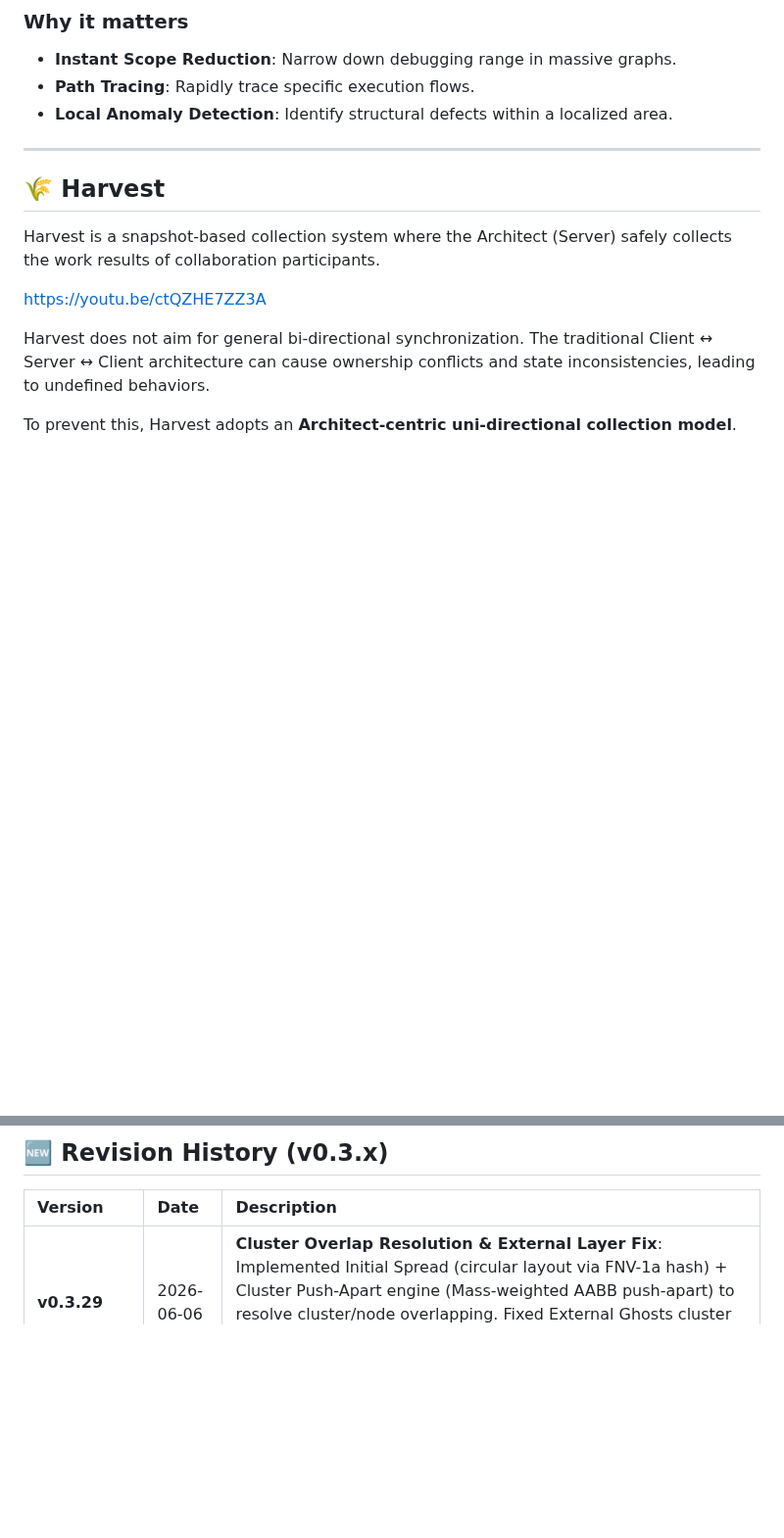
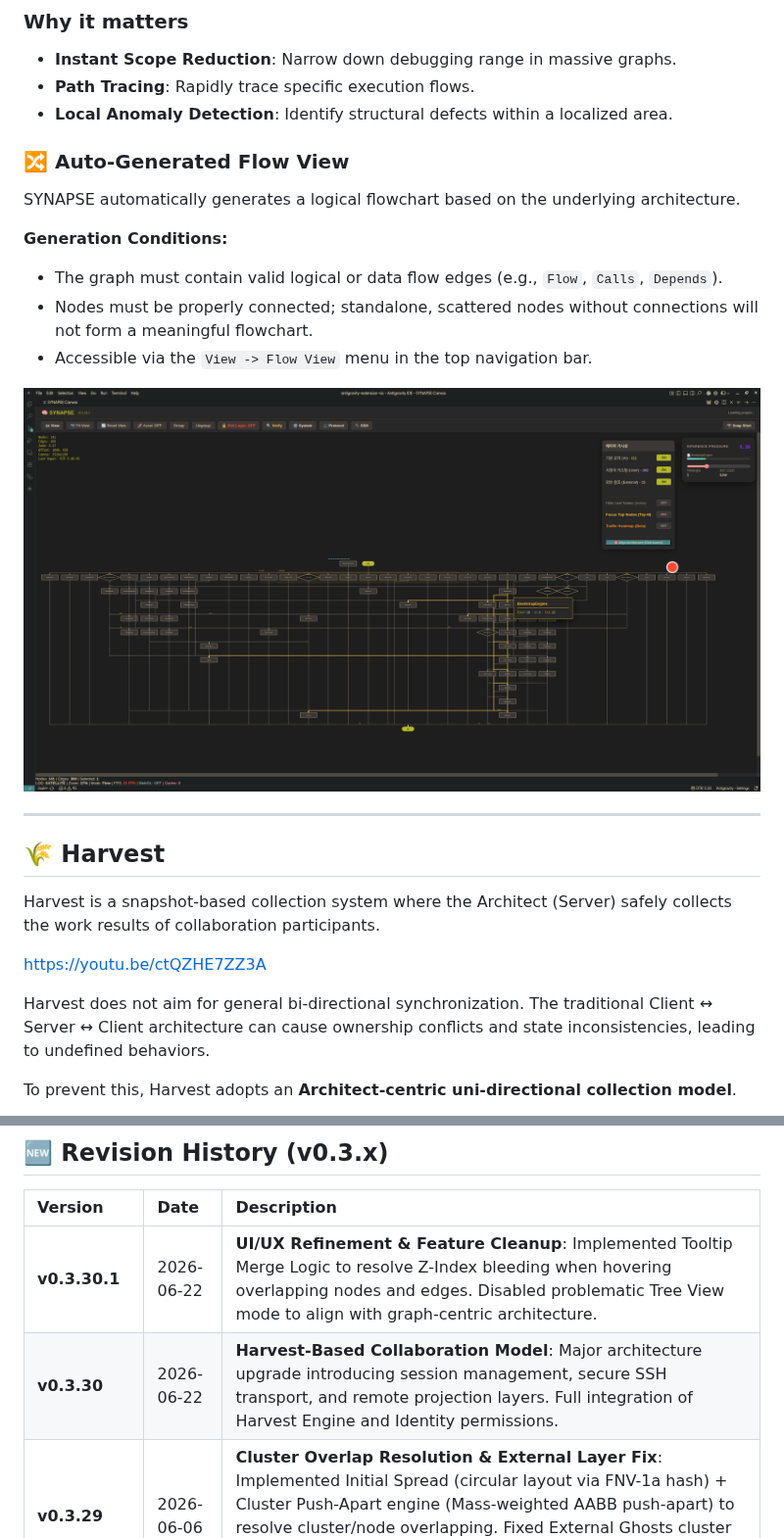
Before and after one commit to dogsinatas29/SYNAPSE, a Markdown page: README.md, 2 parts joined by grey strips. Shown at 98% size. Drawn GitHub-style; pictures changed too: assets/flowview.png (added); blank space fills up the shorter version.

Commit message:
chore(release): v0.3.30.1 UI/UX Refinement and Feature Cleanup

```diff
--- a/README.md
+++ b/README.md
@@ -197,6 +197,16 @@ F       G ─ H
 - **Path Tracing**: Rapidly trace specific execution flows.
 - **Local Anomaly Detection**: Identify structural defects within a localized area.
 
+### 🔀 Auto-Generated Flow View
+SYNAPSE automatically generates a logical flowchart based on the underlying architecture.
+
+**Generation Conditions:**
+- The graph must contain valid logical or data flow edges (e.g., `Flow`, `Calls`, `Depends`).
+- Nodes must be properly connected; standalone, scattered nodes without connections will not form a meaningful flowchart.
+- Accessible via the `View -> Flow View` menu in the top navigation bar.
+
+![Flow View Screenshot](assets/flowview.png)
+
 ---
 
 ## 🌾 Harvest
@@ -330,6 +340,8 @@ SYNAPSE was created to overcome the limitations of code-centric development. It
 
 | Version | Date | Description |
 | :--- | :--- | :--- |
+| **v0.3.30.1** | 2026-06-22 | **UI/UX Refinement & Feature Cleanup**: Implemented Tooltip Merge Logic to resolve Z-Index bleeding when hovering overlapping nodes and edges. Disabled problematic Tree View mode to align with graph-centric architecture. |
+| **v0.3.30** | 2026-06-22 | **Harvest-Based Collaboration Model**: Major architecture upgrade introducing session management, secure SSH transport, and remote projection layers. Full integration of Harvest Engine and Identity permissions. |
 | **v0.3.29** | 2026-06-06 | **Cluster Overlap Resolution & External Layer Fix**: Implemented Initial Spread (circular layout via FNV-1a hash) + Cluster Push-Apart engine (Mass-weighted AABB push-apart) to resolve cluster/node overlapping. Fixed External Ghosts cluster box not showing when External layer is ON. Reduced Align Architecture cluster expansion by 50% (roleOffsets halved). |
 | **v0.3.27** | 2026-05-28 | **Data Sync Resilience & Layer Sovereignty**: Resolved critical data synchronization bugs causing phantom edge disappearances (`Edges: 0`). Ensured UI layer separation logic properly isolates scanned folders and custom groupings without structural damage. |
 | **v0.3.26** | 2026-05-26 | **2D Edge Validation Patch**: Fixed a bug where solid edges would silently fail to render in 2D mode due to invalid dash array fallback `[0, 0]` not supported by HTML5 Canvas API context. |
```
Also changed, not shown: GEMINI.md (+2 -11 lines), README.ko.md (+12 -0 lines), mile_stone/v0.3.30.1.md (added, +76 -0 lines), release_note/v0.3.30.1_release_notes.md (added, +49 -0 lines), 6 other files.
